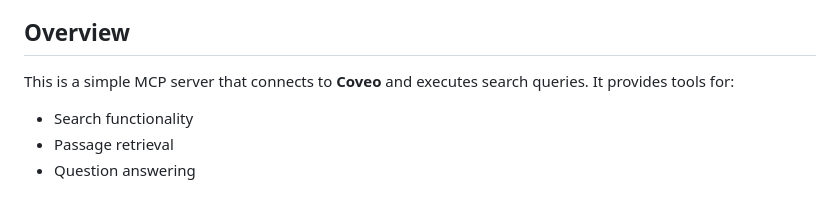
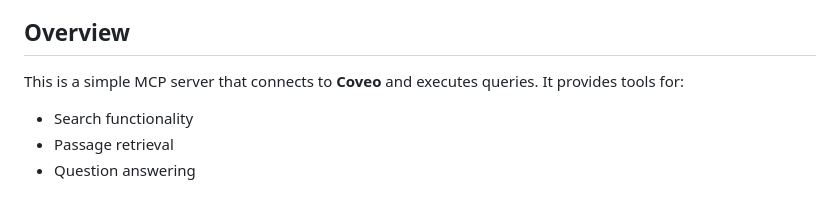
Before and after one commit to coveo-labs/coveo-mcp-server, a Markdown page: README.md, the part around the change. Drawn GitHub-style.

Commit message:
Update README.md to clarify description of MCP server functionality

```diff
--- a/README.md
+++ b/README.md
@@ -4,7 +4,7 @@
 The Coveo MCP Server is provided as-is, intended purely for educational and exploratory purposes. It’s not a production-ready product.
 
 ## Overview
-This is a simple MCP server that connects to **Coveo** and executes search queries. It provides tools for:
+This is a simple MCP server that connects to **Coveo** and executes queries. It provides tools for:
 
 - Search functionality
 - Passage retrieval
```
